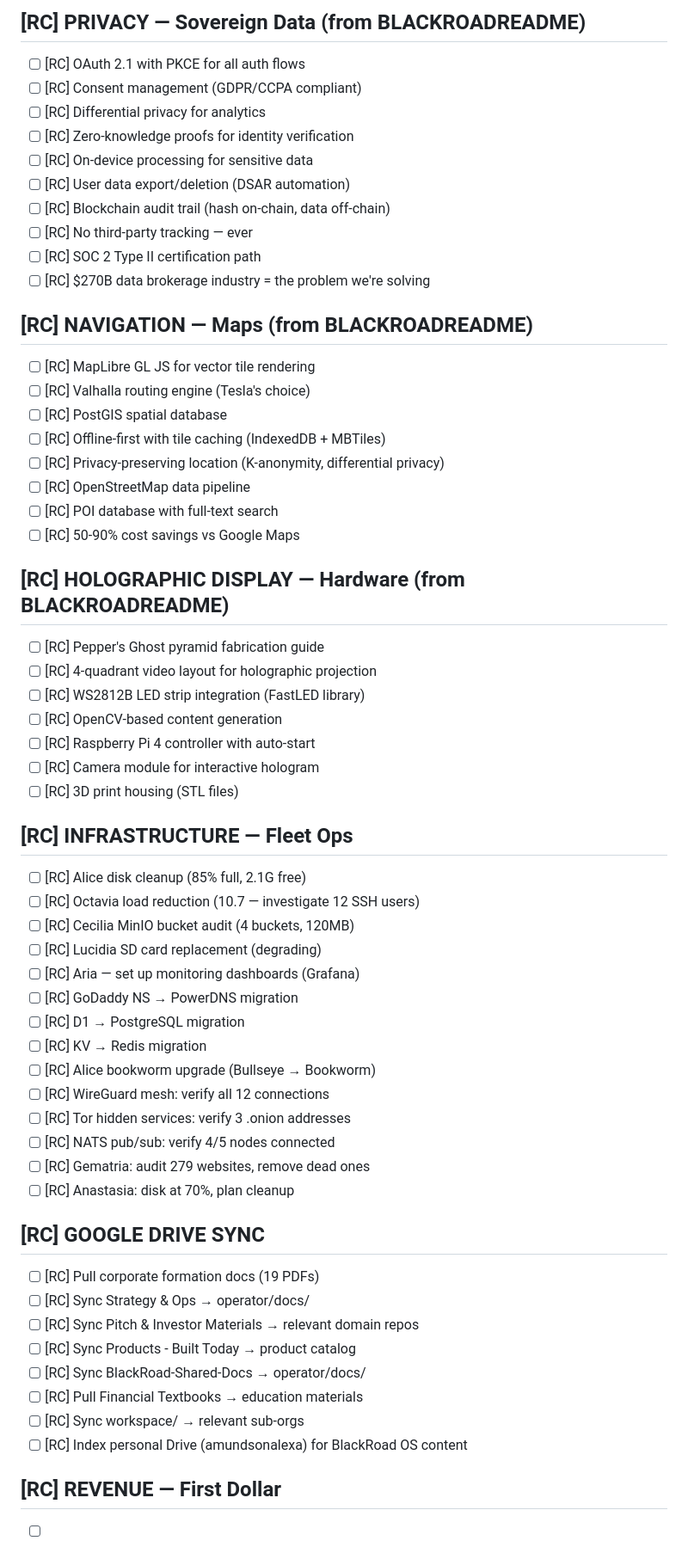
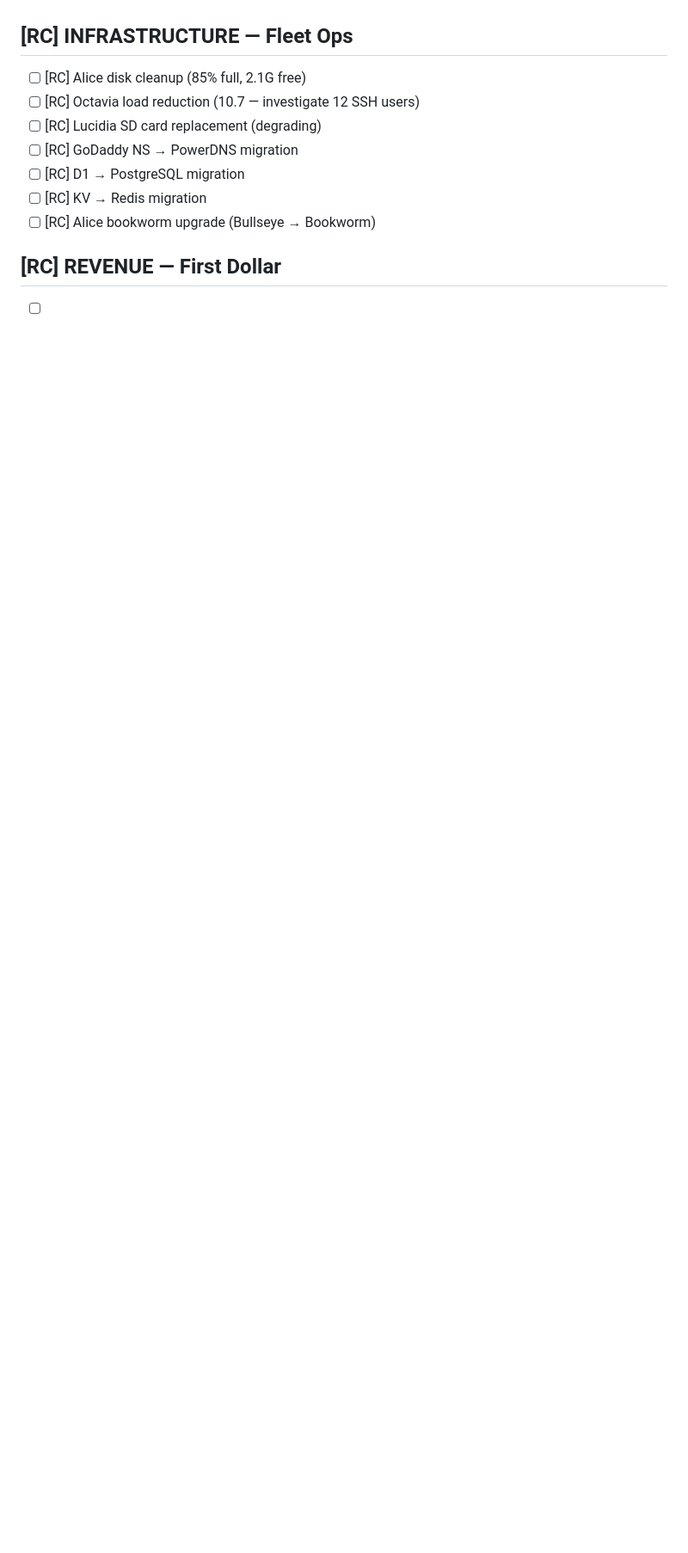
Before and after one commit to BlackRoad-OS-Inc/RoadCode, a Markdown page: TODO.md, the part around one of its changes. Shown at 86% size. Rendered like a GitHub page; blank space fills up the shorter version.

```diff
--- a/TODO.md
+++ b/TODO.md
@@ -135,58 +101,11 @@
-## [RC] PRIVACY — Sovereign Data (from BLACKROADREADME)
-- [ ] [RC] OAuth 2.1 with PKCE for all auth flows
-- [ ] [RC] Consent management (GDPR/CCPA compliant)
-- [ ] [RC] Differential privacy for analytics
-- [ ] [RC] Zero-knowledge proofs for identity verification
-- [ ] [RC] On-device processing for sensitive data
-- [ ] [RC] User data export/deletion (DSAR automation)
-- [ ] [RC] Blockchain audit trail (hash on-chain, data off-chain)
-- [ ] [RC] No third-party tracking — ever
-- [ ] [RC] SOC 2 Type II certification path
-- [ ] [RC] $270B data brokerage industry = the problem we're solving
-
-## [RC] NAVIGATION — Maps (from BLACKROADREADME)
-- [ ] [RC] MapLibre GL JS for vector tile rendering
-- [ ] [RC] Valhalla routing engine (Tesla's choice)
-- [ ] [RC] PostGIS spatial database
-- [ ] [RC] Offline-first with tile caching (IndexedDB + MBTiles)
-- [ ] [RC] Privacy-preserving location (K-anonymity, differential privacy)
-- [ ] [RC] OpenStreetMap data pipeline
-- [ ] [RC] POI database with full-text search
-- [ ] [RC] 50-90% cost savings vs Google Maps
-
-## [RC] HOLOGRAPHIC DISPLAY — Hardware (from BLACKROADREADME)
-- [ ] [RC] Pepper's Ghost pyramid fabrication guide
-- [ ] [RC] 4-quadrant video layout for holographic projection
-- [ ] [RC] WS2812B LED strip integration (FastLED library)
-- [ ] [RC] OpenCV-based content generation
-- [ ] [RC] Raspberry Pi 4 controller with auto-start
-- [ ] [RC] Camera module for interactive hologram
-- [ ] [RC] 3D print housing (STL files)
 
 ## [RC] INFRASTRUCTURE — Fleet Ops
 - [ ] [RC] Alice disk cleanup (85% full, 2.1G free)
 - [ ] [RC] Octavia load reduction (10.7 — investigate 12 SSH users)
-- [ ] [RC] Cecilia MinIO bucket audit (4 buckets, 120MB)
 - [ ] [RC] Lucidia SD card replacement (degrading)
-- [ ] [RC] Aria — set up monitoring dashboards (Grafana)
 - [ ] [RC] GoDaddy NS → PowerDNS migration
 - [ ] [RC] D1 → PostgreSQL migration
 - [ ] [RC] KV → Redis migration
 - [ ] [RC] Alice bookworm upgrade (Bullseye → Bookworm)
-- [ ] [RC] WireGuard mesh: verify all 12 connections
-- [ ] [RC] Tor hidden services: verify 3 .onion addresses
-- [ ] [RC] NATS pub/sub: verify 4/5 nodes connected
-- [ ] [RC] Gematria: audit 279 websites, remove dead ones
-- [ ] [RC] Anastasia: disk at 70%, plan cleanup
-
-## [RC] GOOGLE DRIVE SYNC
-- [ ] [RC] Pull corporate formation docs (19 PDFs)
-- [ ] [RC] Sync Strategy & Ops → operator/docs/
-- [ ] [RC] Sync Pitch & Investor Materials → relevant domain repos
-- [ ] [RC] Sync Products - Built Today → product catalog
-- [ ] [RC] Sync BlackRoad-Shared-Docs → operator/docs/
-- [ ] [RC] Pull Financial Textbooks → education materials
-- [ ] [RC] Sync workspace/ → relevant sub-orgs
-- [ ] [RC] Index personal Drive (amundsonalexa) for BlackRoad OS content
 
 ## [RC] REVENUE — First Dollar
```
Also changed, not shown: other parts of TODO.md (+45 -84 lines).
